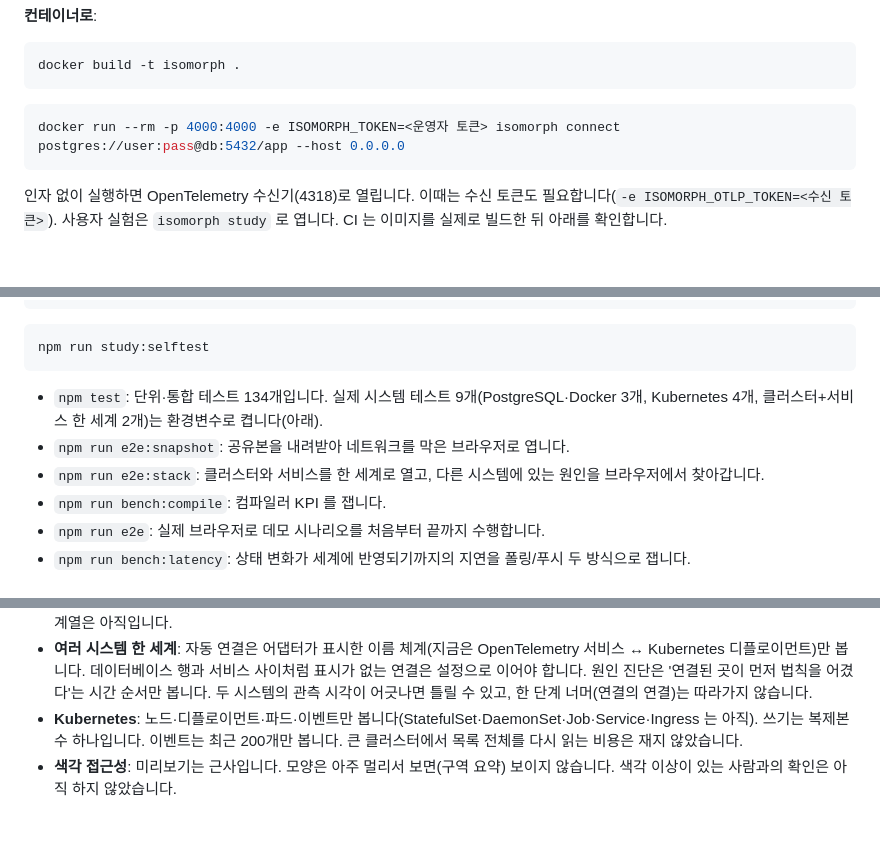
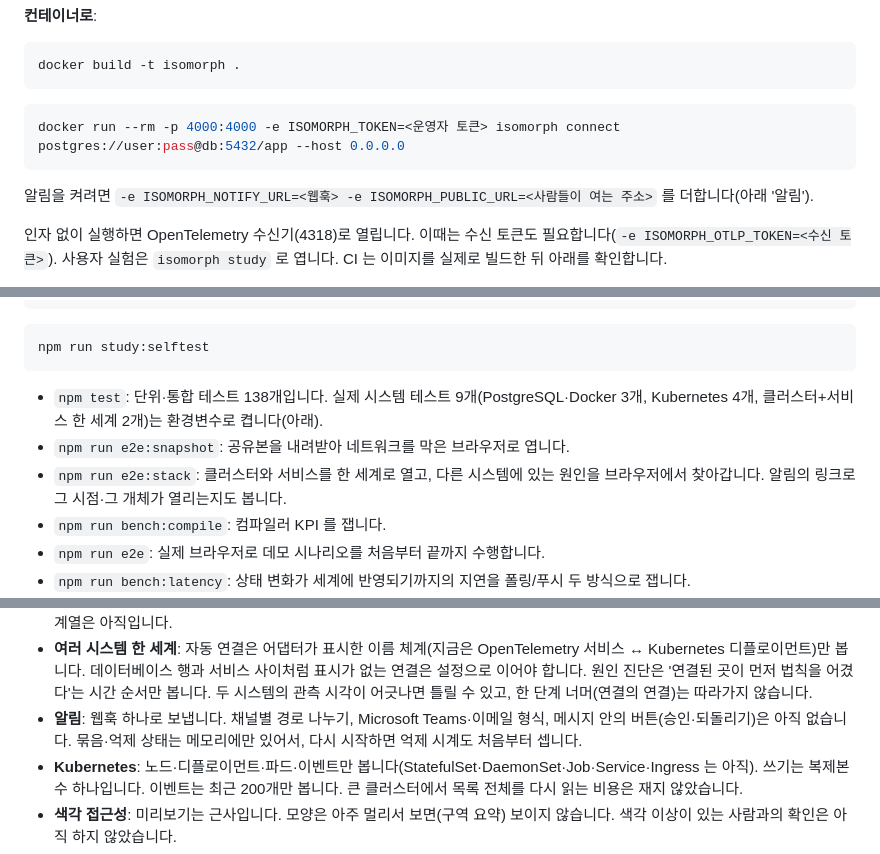
Before and after one commit to sx2xoox/TECHN, a Markdown page: README.md, 3 parts joined by grey strips. GitHub-like rendering; blank space fills up the shorter version.

````diff
--- a/README.md
+++ b/README.md
@@ -318,6 +318,8 @@ docker build -t isomorph .
 docker run --rm -p 4000:4000 -e ISOMORPH_TOKEN=<운영자 토큰> isomorph connect postgres://user:pass@db:5432/app --host 0.0.0.0
 ```
 
+알림을 켜려면 `-e ISOMORPH_NOTIFY_URL=<웹훅> -e ISOMORPH_PUBLIC_URL=<사람들이 여는 주소>` 를 더합니다(아래 '알림').
+
 인자 없이 실행하면 OpenTelemetry 수신기(4318)로 열립니다. 이때는 수신 토큰도 필요합니다(`-e ISOMORPH_OTLP_TOKEN=<수신 토큰>`). 사용자 실험은 `isomorph study` 로 엽니다. CI 는 이미지를 실제로 빌드한 뒤 아래를 확인합니다.
 
 - 운영자 토큰이나 수신 토큰 없이 바깥 주소로 열면 시작을 거부하는지.
@@ -636,9 +669,9 @@ npm run bench:lab
 npm run study:selftest
 ```
 
-- `npm test`: 단위·통합 테스트 134개입니다. 실제 시스템 테스트 9개(PostgreSQL·Docker 3개, Kubernetes 4개, 클러스터+서비스 한 세계 2개)는 환경변수로 켭니다(아래).
+- `npm test`: 단위·통합 테스트 138개입니다. 실제 시스템 테스트 9개(PostgreSQL·Docker 3개, Kubernetes 4개, 클러스터+서비스 한 세계 2개)는 환경변수로 켭니다(아래).
 - `npm run e2e:snapshot`: 공유본을 내려받아 네트워크를 막은 브라우저로 엽니다.
-- `npm run e2e:stack`: 클러스터와 서비스를 한 세계로 열고, 다른 시스템에 있는 원인을 브라우저에서 찾아갑니다.
+- `npm run e2e:stack`: 클러스터와 서비스를 한 세계로 열고, 다른 시스템에 있는 원인을 브라우저에서 찾아갑니다. 알림의 링크로 그 시점·그 개체가 열리는지도 봅니다.
 - `npm run bench:compile`: 컴파일러 KPI 를 잽니다.
 - `npm run e2e`: 실제 브라우저로 데모 시나리오를 처음부터 끝까지 수행합니다.
 - `npm run bench:latency`: 상태 변화가 세계에 반영되기까지의 지연을 폴링/푸시 두 방식으로 잽니다.
@@ -706,6 +739,7 @@ E2E 가 확인하는 것: 세계가 열림 → 반짝 세일 경쟁 조건이
 - **원인 시각의 정밀도**: 원인 추적의 시각은 관측 시각(푸시 관측이면 변경 직후)과 행의 `created_at`/`updated_at` 에 기댑니다.
 - **세계 테마**: 지금은 '픽셀 마을' 하나입니다. Kubernetes 도 마을 문법으로 그립니다(서버탑·관리소·공장). 항구 도시 같은 다른 문법 계열은 아직입니다.
 - **여러 시스템 한 세계**: 자동 연결은 어댑터가 표시한 이름 체계(지금은 OpenTelemetry 서비스 ↔ Kubernetes 디플로이먼트)만 봅니다. 데이터베이스 행과 서비스 사이처럼 표시가 없는 연결은 설정으로 이어야 합니다. 원인 진단은 '연결된 곳이 먼저 법칙을 어겼다'는 시간 순서만 봅니다. 두 시스템의 관측 시각이 어긋나면 틀릴 수 있고, 한 단계 너머(연결의 연결)는 따라가지 않습니다.
+- **알림**: 웹훅 하나로 보냅니다. 채널별 경로 나누기, Microsoft Teams·이메일 형식, 메시지 안의 버튼(승인·되돌리기)은 아직 없습니다. 묶음·억제 상태는 메모리에만 있어서, 다시 시작하면 억제 시계도 처음부터 셉니다.
 - **Kubernetes**: 노드·디플로이먼트·파드·이벤트만 봅니다(StatefulSet·DaemonSet·Job·Service·Ingress 는 아직). 쓰기는 복제본 수 하나입니다. 이벤트는 최근 200개만 봅니다. 큰 클러스터에서 목록 전체를 다시 읽는 비용은 재지 않았습니다.
 - **색각 접근성**: 미리보기는 근사입니다. 모양은 아주 멀리서 보면(구역 요약) 보이지 않습니다. 색각 이상이 있는 사람과의 확인은 아직 하지 않았습니다.
 - **OpenTelemetry**: OTLP/HTTP 의 트레이스만 받습니다(gRPC·지표·로그는 아직). 서비스 사이 관계는 부모 스팬으로만 찾습니다. 부모가 아직 도착하지 않은 스팬이나 계측되지 않은 외부 호출은 '부른 쪽'이 비어 보입니다.
````
Also changed, not shown: other parts of README.md (+31 -0 lines), PROPOSAL.md (+1 -0 lines), docs/screenshots/25-alert-link.png (added), 9 other files.
